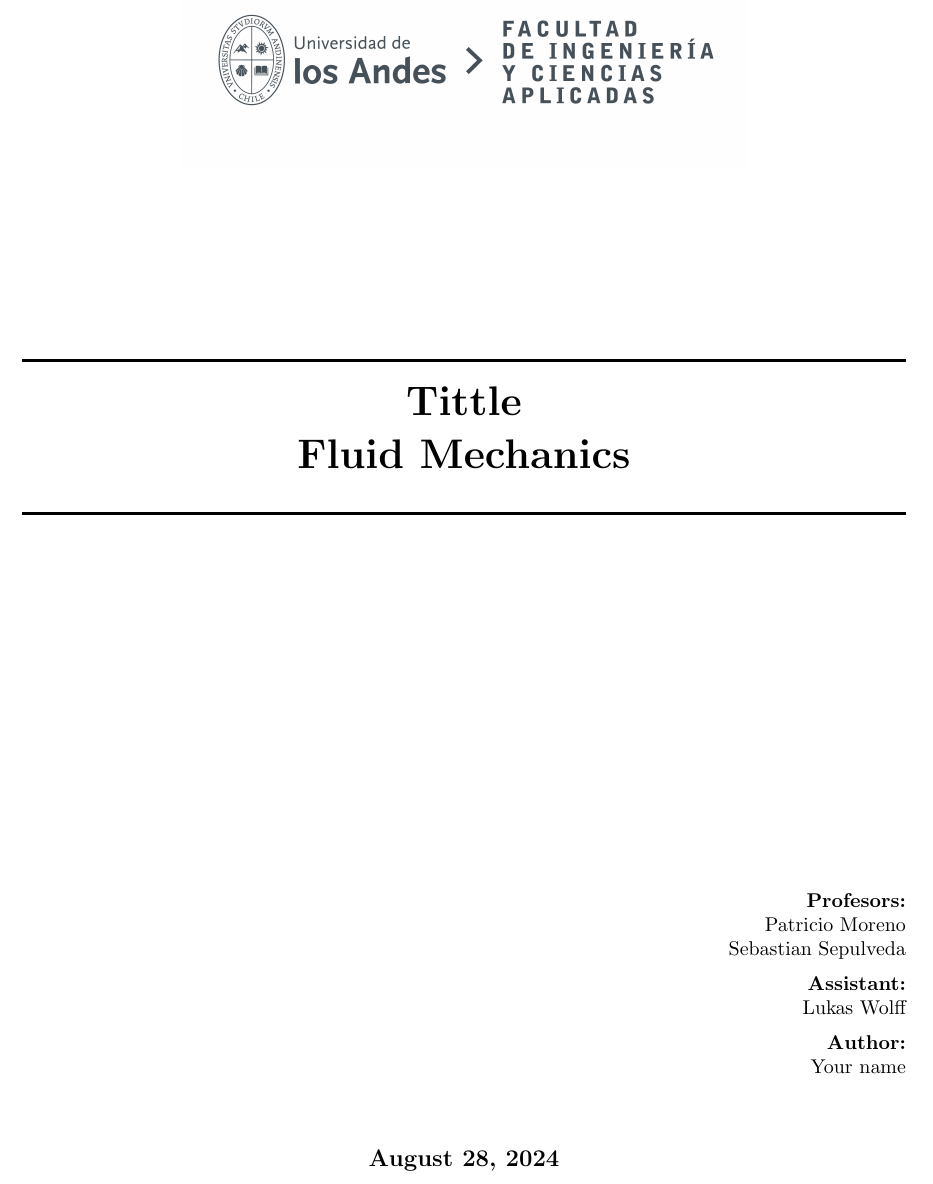
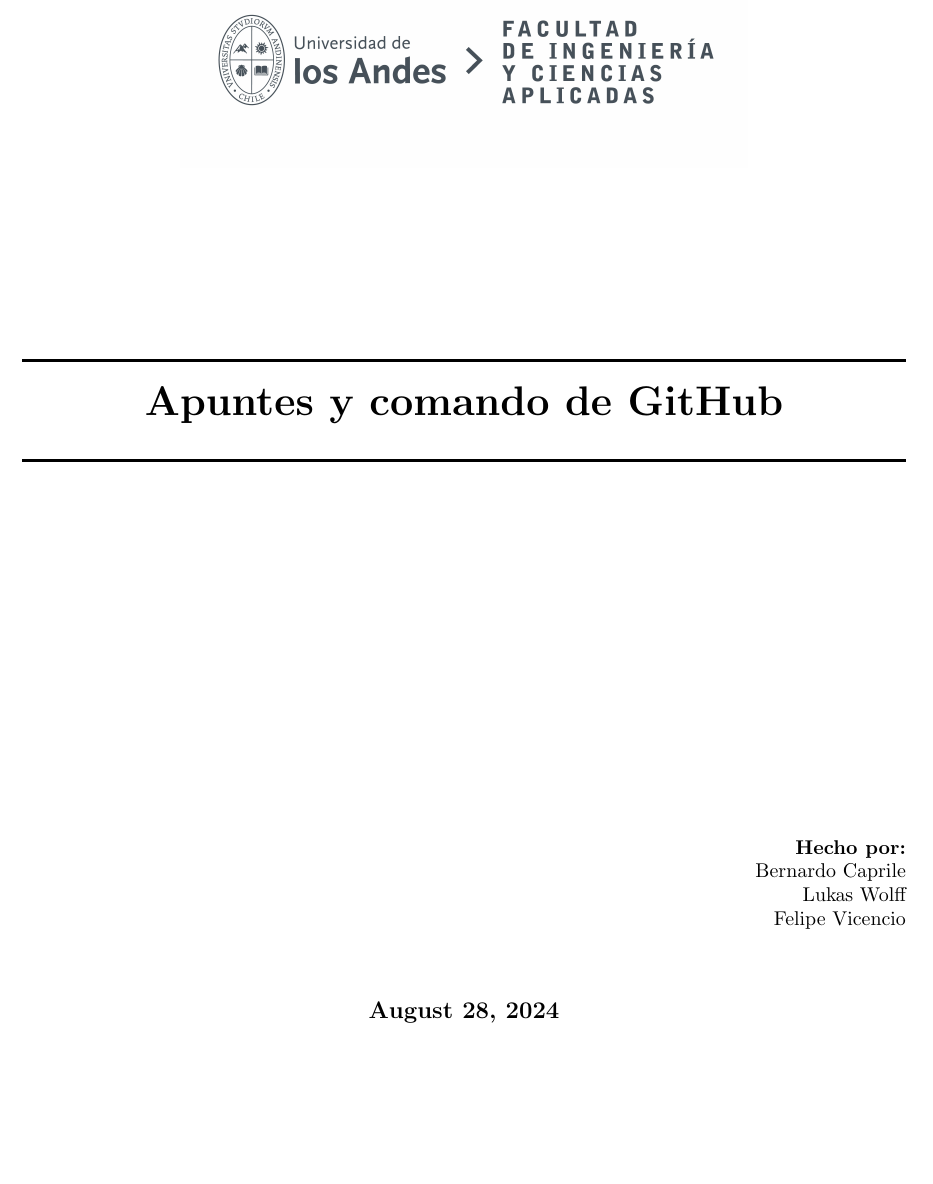
Before and after one commit to berckanala/apuntes_git, a LaTeX document (Apuntes.tex): part of page 1 of 3, cut at the place of the change, the shorter picture padded with empty space. Compiled offline with pdfLaTeX.

Commit message:
arreglo Latex

```diff
--- a/Apuntes.tex
+++ b/Apuntes.tex
@@ -78,23 +78,19 @@
 %	SECCION DEL TITULO
 %----------------------------------------------------------------------------------------
 \HRule \\[0.4cm]
-{ \huge \bfseries Tittle}\\[0.4cm] % Titulo del documento
-{ \huge \bfseries Fluid Mechanics}\\[0.4cm] % Titulo del documento
+{ \huge \bfseries Apuntes y comando de GitHub}\\[0.4cm] % Titulo del documento
+% Titulo del documento
 \HRule \\[1.5cm]
  \vspace{5cm}
 %----------------------------------------------------------------------------------------
 %	SECCION DEL AUTOR
 %----------------------------------------------------------------------------------------
 \begin{flushright}
-    { \textbf{Profesors:}\\
-    Patricio Moreno\\
-    Sebastian Sepulveda\\
-    \vspace{0.2cm}
-    \textbf{Assistant:}\\
+    { \textbf{Hecho por:}\\
+    Bernardo Caprile\\
     Lukas Wolff\\
-    \vspace{0.2cm}
-    \textbf{Author:}\\
-    Your name\\
+    Felipe Vicencio\\
+
 }
 \end{flushright}
 \vspace{1cm}
```
Also changed, not shown: 1 other file.
